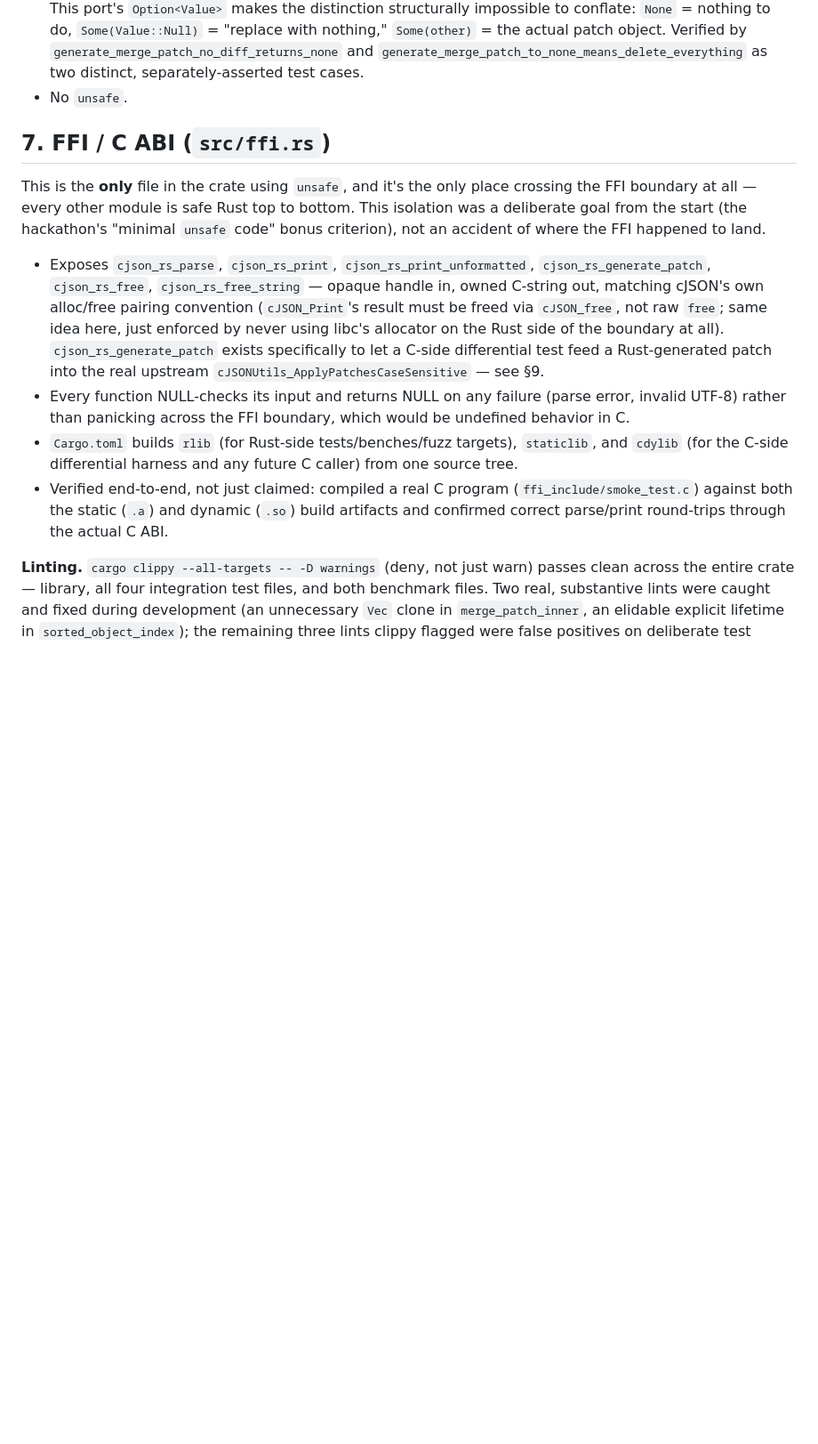
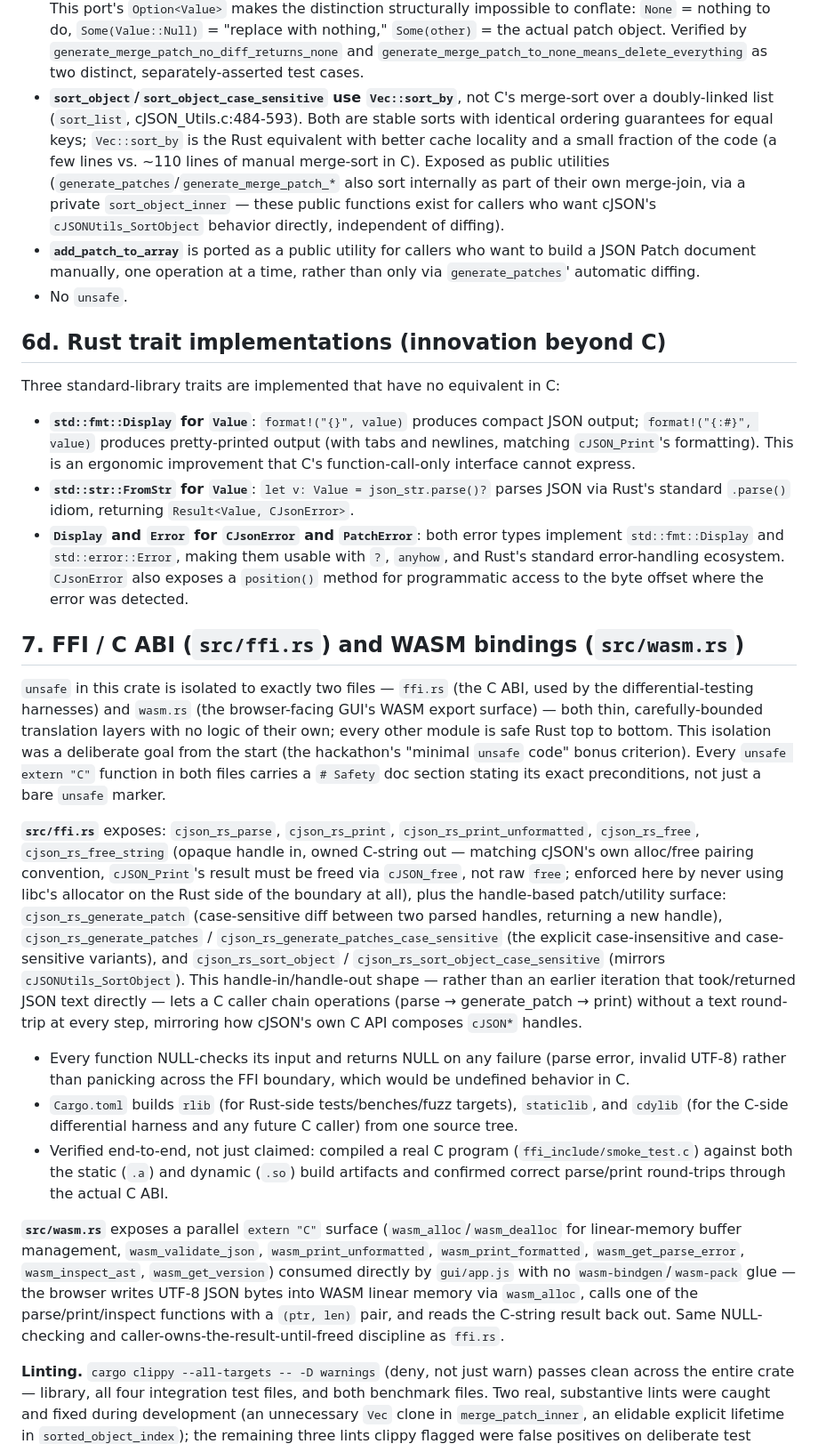
Before and after one commit to Shreyash-17-10/DCAYING_MINDS-Portmortem-A, a Markdown page: DECISIONS.md, the part around one of its changes. Shown at 89% size. Drawn GitHub-style; blank space fills up the shorter version.

```diff
--- a/DECISIONS.md
+++ b/DECISIONS.md
@@ -316,25 +326,66 @@ calling out explicitly:
   `generate_merge_patch_no_diff_returns_none` and
   `generate_merge_patch_to_none_means_delete_everything` as two distinct,
   separately-asserted test cases.
+- **`sort_object`/`sort_object_case_sensitive` use `Vec::sort_by`**, not
+  C's merge-sort over a doubly-linked list (`sort_list`,
+  cJSON_Utils.c:484-593). Both are stable sorts with identical ordering
+  guarantees for equal keys; `Vec::sort_by` is the Rust equivalent with
+  better cache locality and a small fraction of the code (a few lines vs.
+  ~110 lines of manual merge-sort in C). Exposed as public utilities
+  (`generate_patches`/`generate_merge_patch_*` also sort internally as part
+  of their own merge-join, via a private `sort_object_inner` — these public
+  functions exist for callers who want cJSON's `cJSONUtils_SortObject`
+  behavior directly, independent of diffing).
+- **`add_patch_to_array`** is ported as a public utility for callers who
+  want to build a JSON Patch document manually, one operation at a time,
+  rather than only via `generate_patches`' automatic diffing.
 - No `unsafe`.
 
-## 7. FFI / C ABI (`src/ffi.rs`)
+## 6d. Rust trait implementations (innovation beyond C)
 
-This is the **only** file in the crate using `unsafe`, and it's the only
-place crossing the FFI boundary at all — every other module is safe Rust
-top to bottom. This isolation was a deliberate goal from the start (the
-hackathon's "minimal `unsafe` code" bonus criterion), not an accident of
-where the FFI happened to land.
+Three standard-library traits are implemented that have no equivalent in C:
 
-- Exposes `cjson_rs_parse`, `cjson_rs_print`, `cjson_rs_print_unformatted`,
-  `cjson_rs_generate_patch`, `cjson_rs_free`, `cjson_rs_free_string` —
-  opaque handle in, owned C-string out, matching cJSON's own alloc/free
-  pairing convention (`cJSON_Print`'s result must be freed via
-  `cJSON_free`, not raw `free`; same idea here, just enforced by never
-  using libc's allocator on the Rust side of the boundary at all).
-  `cjson_rs_generate_patch` exists specifically to let a C-side
-  differential test feed a Rust-generated patch into the real upstream
-  `cJSONUtils_ApplyPatchesCaseSensitive` — see §9.
+- **`std::fmt::Display` for `Value`**: `format!("{}", value)` produces
+  compact JSON output; `format!("{:#}", value)` produces pretty-printed
+  output (with tabs and newlines, matching `cJSON_Print`'s formatting).
+  This is an ergonomic improvement that C's function-call-only interface
+  cannot express.
+- **`std::str::FromStr` for `Value`**: `let v: Value = json_str.parse()?`
+  parses JSON via Rust's standard `.parse()` idiom, returning
+  `Result<Value, CJsonError>`.
+- **`Display` and `Error` for `CJsonError` and `PatchError`**: both error
+  types implement `std::fmt::Display` and `std::error::Error`, making them
+  usable with `?`, `anyhow`, and Rust's standard error-handling ecosystem.
+  `CJsonError` also exposes a `position()` method for programmatic access
+  to the byte offset where the error was detected.
+
+## 7. FFI / C ABI (`src/ffi.rs`) and WASM bindings (`src/wasm.rs`)
+
+`unsafe` in this crate is isolated to exactly two files — `ffi.rs` (the C
+ABI, used by the differential-testing harnesses) and `wasm.rs` (the
+browser-facing GUI's WASM export surface) — both thin, carefully-bounded
+translation layers with no logic of their own; every other module is safe
+Rust top to bottom. This isolation was a deliberate goal from the start
+(the hackathon's "minimal `unsafe` code" bonus criterion). Every `unsafe
+extern "C"` function in both files carries a `# Safety` doc section stating
+its exact preconditions, not just a bare `unsafe` marker.
+
+**`src/ffi.rs`** exposes: `cjson_rs_parse`, `cjson_rs_print`,
+`cjson_rs_print_unformatted`, `cjson_rs_free`, `cjson_rs_free_string`
+(opaque handle in, owned C-string out — matching cJSON's own alloc/free
+pairing convention, `cJSON_Print`'s result must be freed via `cJSON_free`,
+not raw `free`; enforced here by never using libc's allocator on the Rust
+side of the boundary at all), plus the handle-based patch/utility surface:
+`cjson_rs_generate_patch` (case-sensitive diff between two parsed handles,
+returning a new handle), `cjson_rs_generate_patches` /
+`cjson_rs_generate_patches_case_sensitive` (the explicit case-insensitive
+and case-sensitive variants), and `cjson_rs_sort_object` /
+`cjson_rs_sort_object_case_sensitive` (mirrors `cJSONUtils_SortObject`).
+This handle-in/handle-out shape — rather than an earlier iteration that
+took/returned JSON text directly — lets a C caller chain operations
+(parse → generate_patch → print) without a text round-trip at every step,
+mirroring how cJSON's own C API composes `cJSON*` handles.
+
 - Every function NULL-checks its input and returns NULL on any failure
   (parse error, invalid UTF-8) rather than panicking across the FFI
   boundary, which would be undefined behavior in C.
@@ -345,6 +396,16 @@ where the FFI happened to land.
   (`ffi_include/smoke_test.c`) against both the static (`.a`) and dynamic
   (`.so`) build artifacts and confirmed correct parse/print round-trips
   through the actual C ABI.
+
+**`src/wasm.rs`** exposes a parallel `extern "C"` surface
+(`wasm_alloc`/`wasm_dealloc` for linear-memory buffer management,
+`wasm_validate_json`, `wasm_print_unformatted`, `wasm_print_formatted`,
+`wasm_get_parse_error`, `wasm_inspect_ast`, `wasm_get_version`) consumed
+directly by `gui/app.js` with no `wasm-bindgen`/`wasm-pack` glue — the
+browser writes UTF-8 JSON bytes into WASM linear memory via `wasm_alloc`,
+calls one of the parse/print/inspect functions with a `(ptr, len)` pair,
+and reads the C-string result back out. Same NULL-checking and
+caller-owns-the-result-until-freed discipline as `ffi.rs`.
 
 **Linting.** `cargo clippy --all-targets -- -D warnings` (deny, not just
 warn) passes clean across the entire crate — library, all four integration
```
Also changed, not shown: other parts of DECISIONS.md (+29 -63 lines).
